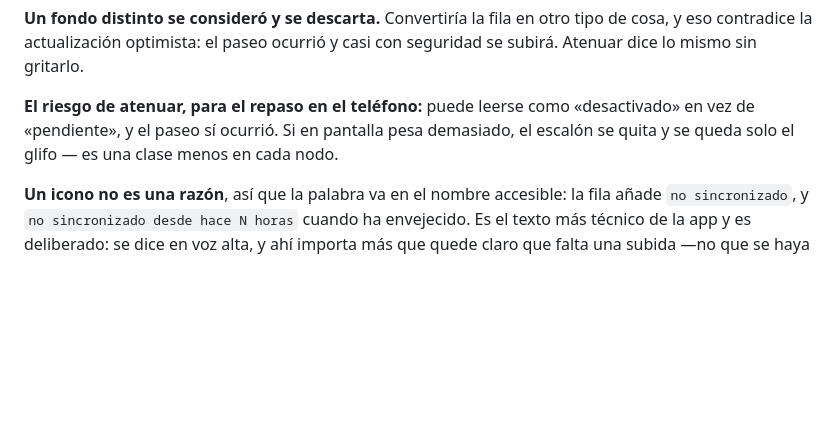
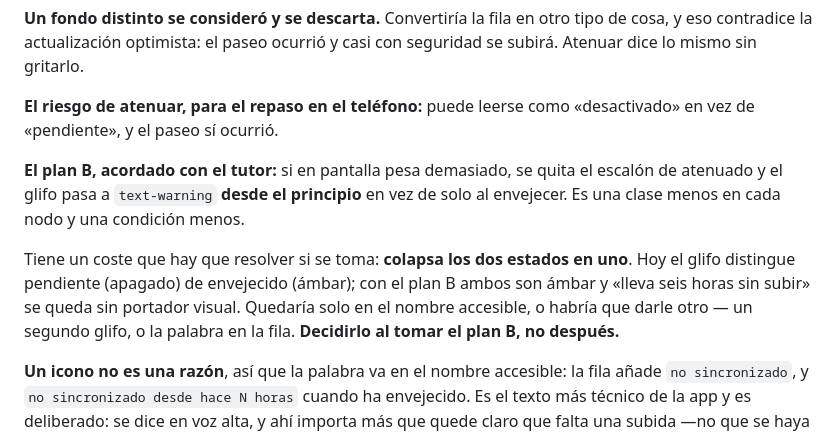
Before and after one commit to aingerusanchez/petfile, a Markdown page: docs/plans/2026-10-22-parada-sin-cobertura.md, the part around the change. GitHub-like rendering; blank space fills up the shorter version.

Commit message:
docs(plan): el plan B del atenuado, y lo que colapsa
Co-Authored-By: Claude Opus 5 <noreply@anthropic.com>

```diff
--- a/docs/plans/2026-10-22-parada-sin-cobertura.md
+++ b/docs/plans/2026-10-22-parada-sin-cobertura.md
@@ -225,7 +225,11 @@ Hoy, tras una parada fallida, la fila dice **`En marcha`** — y eso ya es menti
 
 **Un fondo distinto se consideró y se descarta.** Convertiría la fila en otro tipo de cosa, y eso contradice la actualización optimista: el paseo ocurrió y casi con seguridad se subirá. Atenuar dice lo mismo sin gritarlo.
 
-**El riesgo de atenuar, para el repaso en el teléfono:** puede leerse como «desactivado» en vez de «pendiente», y el paseo sí ocurrió. Si en pantalla pesa demasiado, el escalón se quita y se queda solo el glifo — es una clase menos en cada nodo.
+**El riesgo de atenuar, para el repaso en el teléfono:** puede leerse como «desactivado» en vez de «pendiente», y el paseo sí ocurrió.
+
+**El plan B, acordado con el tutor:** si en pantalla pesa demasiado, se quita el escalón de atenuado y el glifo pasa a `text-warning` **desde el principio** en vez de solo al envejecer. Es una clase menos en cada nodo y una condición menos.
+
+Tiene un coste que hay que resolver si se toma: **colapsa los dos estados en uno**. Hoy el glifo distingue pendiente (apagado) de envejecido (ámbar); con el plan B ambos son ámbar y «lleva seis horas sin subir» se queda sin portador visual. Quedaría solo en el nombre accesible, o habría que darle otro — un segundo glifo, o la palabra en la fila. **Decidirlo al tomar el plan B, no después.**
 
 **Un icono no es una razón**, así que la palabra va en el nombre accesible: la fila añade `no sincronizado`, y `no sincronizado desde hace N horas` cuando ha envejecido. Es el texto más técnico de la app y es deliberado: se dice en voz alta, y ahí importa más que quede claro que falta una subida —no que se haya perdido un dato— que el tono de la casa.
 
```
